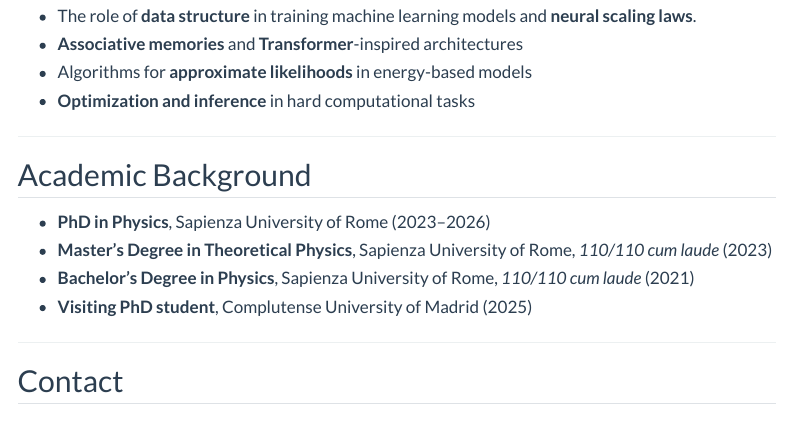
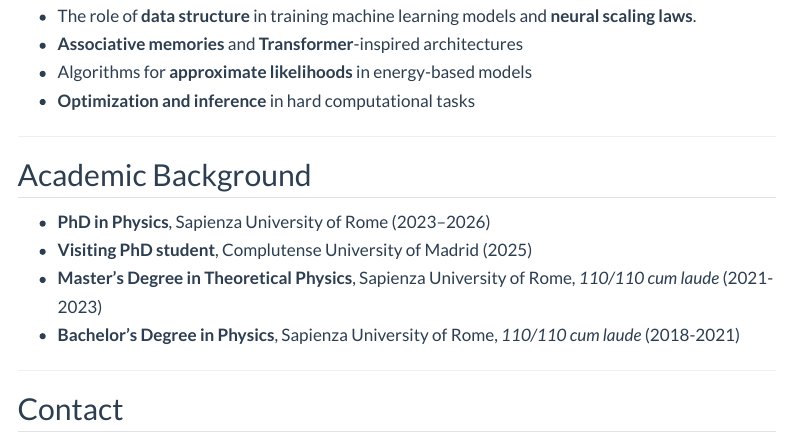
Before and after one commit to Francill99/fdamico_website, a Quarto document (about.qmd): the page in a window 1100 px wide, from 310 px down. Rendered offline with R 4.5, knitr and Pandoc in place of Quarto, with nearby package versions; menus at the side of the page are left out.

Commit message:
Update about.qmd

```diff
--- a/about.qmd
+++ b/about.qmd
@@ -19,9 +19,9 @@ My research lies at the intersection of **statistical mechanics, machine learnin
 
 ## Academic Background
 - **PhD in Physics**, Sapienza University of Rome (2023–2026)
-- **Master’s Degree in Theoretical Physics**, Sapienza University of Rome, *110/110 cum laude* (2023)
-- **Bachelor’s Degree in Physics**, Sapienza University of Rome, *110/110 cum laude* (2021)
 - **Visiting PhD student**, Complutense University of Madrid (2025)
+- **Master’s Degree in Theoretical Physics**, Sapienza University of Rome, *110/110 cum laude* (2021-2023)
+- **Bachelor’s Degree in Physics**, Sapienza University of Rome, *110/110 cum laude* (2018-2021)
 
 ---
 
```
